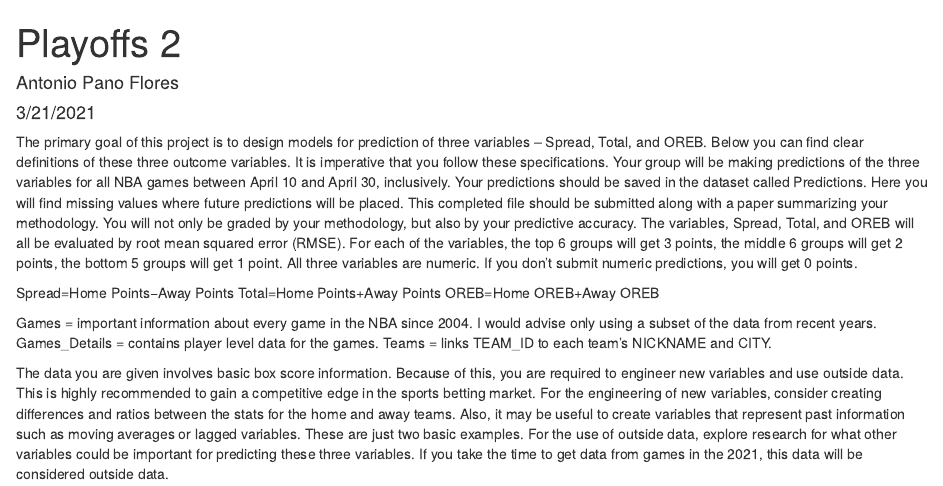
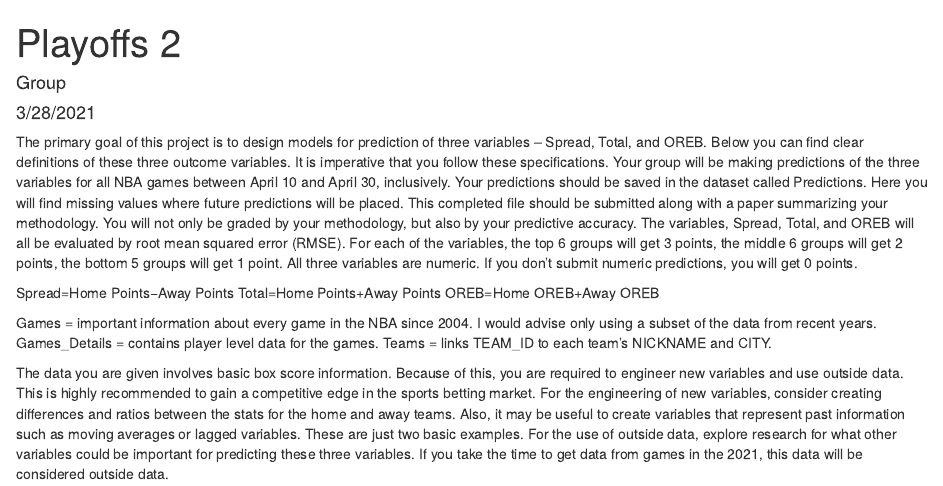
Before and after one commit to jsmauzy1/STOR-538-Playoff-2, an R Markdown document (Divisions.RMD): the page in a window 1100 px wide, from its top. Rendered offline with R 4.5, knitr and Pandoc, with nearby package versions; some code elsewhere in the file could not run offline.

Commit message:
Update Divisions.RMD

```diff
--- a/Divisions.RMD
+++ b/Divisions.RMD
@@ -1,7 +1,7 @@
 ---
 title: "Playoffs 2"
-author: "Antonio Pano Flores"
-date: "3/21/2021"
+author: "Group"
+date: "3/28/2021"
 output: html_document
 ---
 
```
